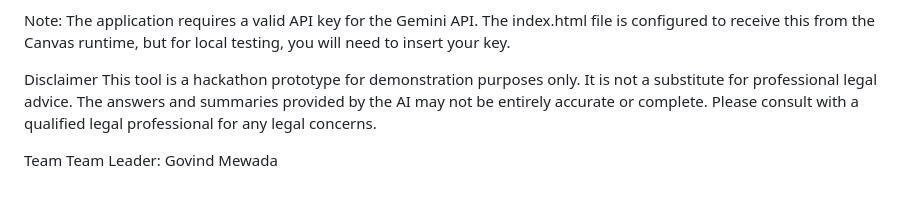
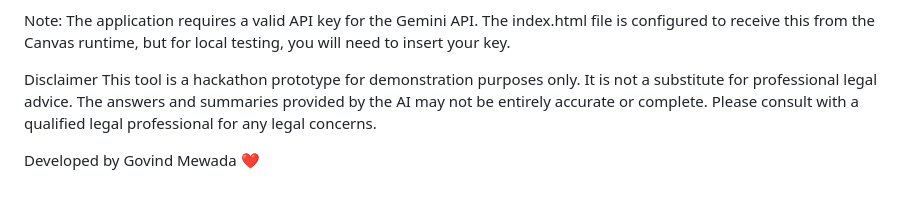
Before and after one commit to Govind-Mewada/Lexi-Simplify, a Markdown page: README.md, the part around the change. Rendered like a GitHub page.

```diff
--- a/README.md
+++ b/README.md
@@ -76,5 +76,5 @@ Note: The application requires a valid API key for the Gemini API. The index.htm
 Disclaimer
 This tool is a hackathon prototype for demonstration purposes only. It is not a substitute for professional legal advice. The answers and summaries provided by the AI may not be entirely accurate or complete. Please consult with a qualified legal professional for any legal concerns.
 
-Team
-Team Leader: Govind Mewada
+
+Developed by Govind Mewada ❤️
```
